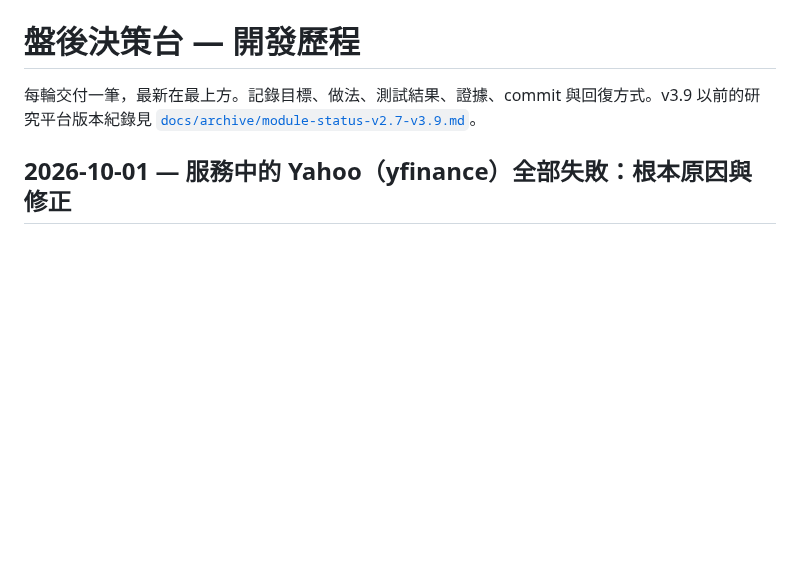
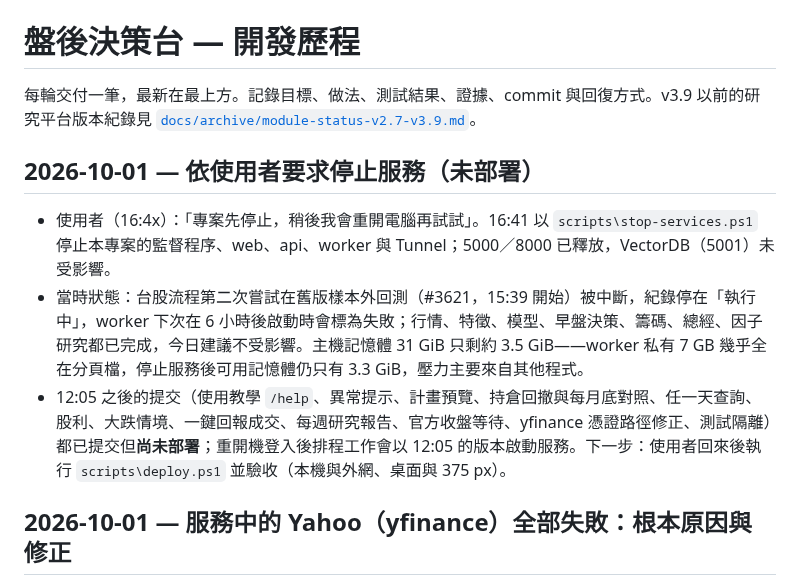
Before and after one commit to ryan73093/StockResearch, a Markdown page: DEVELOPMENT_HISTORY.md, the part around the change. GitHub-like rendering; blank space fills up the shorter version.

Commit message:
Record the stop requested by the user; hand over the pending deploy
Co-Authored-By: Claude Opus 5.5 <noreply@anthropic.com>

```diff
--- a/DEVELOPMENT_HISTORY.md
+++ b/DEVELOPMENT_HISTORY.md
@@ -1,6 +1,12 @@
 # 盤後決策台 — 開發歷程
 
 每輪交付一筆，最新在最上方。記錄目標、做法、測試結果、證據、commit 與回復方式。v3.9 以前的研究平台版本紀錄見 [`docs/archive/module-status-v2.7-v3.9.md`](docs/archive/module-status-v2.7-v3.9.md)。
+
+## 2026-10-01 — 依使用者要求停止服務（未部署）
+
+- 使用者（16:4x）：「專案先停止，稍後我會重開電腦再試試」。16:41 以 `scripts\stop-services.ps1` 停止本專案的監督程序、web、api、worker 與 Tunnel；5000／8000 已釋放，VectorDB（5001）未受影響。
+- 當時狀態：台股流程第二次嘗試在舊版樣本外回測（#3621，15:39 開始）被中斷，紀錄停在「執行中」，worker 下次在 6 小時後啟動時會標為失敗；行情、特徵、模型、早盤決策、籌碼、總經、因子研究都已完成，今日建議不受影響。主機記憶體 31 GiB 只剩約 3.5 GiB——worker 私有 7 GB 幾乎全在分頁檔，停止服務後可用記憶體仍只有 3.3 GiB，壓力主要來自其他程式。
+- 12:05 之後的提交（使用教學 `/help`、異常提示、計畫預覽、持倉回撤與每月底對照、任一天查詢、股利、大跌情境、一鍵回報成交、每週研究報告、官方收盤等待、yfinance 憑證路徑修正、測試隔離）都已提交但**尚未部署**；重開機登入後排程工作會以 12:05 的版本啟動服務。下一步：使用者回來後執行 `scripts\deploy.ps1` 並驗收（本機與外網、桌面與 375 px）。
 
 ## 2026-10-01 — 服務中的 Yahoo（yfinance）全部失敗：根本原因與修正
 
```
Also changed, not shown: docs/development_handoff.md (+7 -4 lines).
